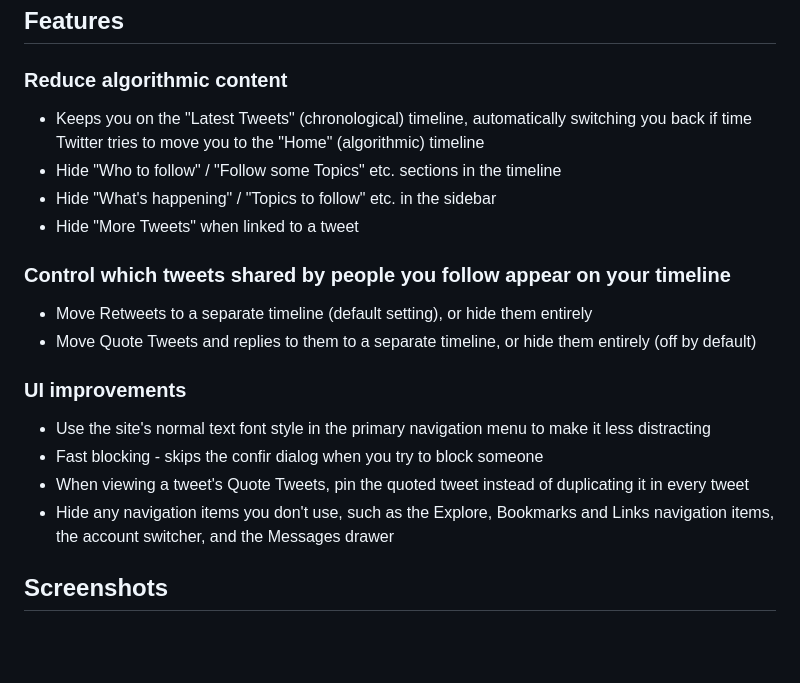
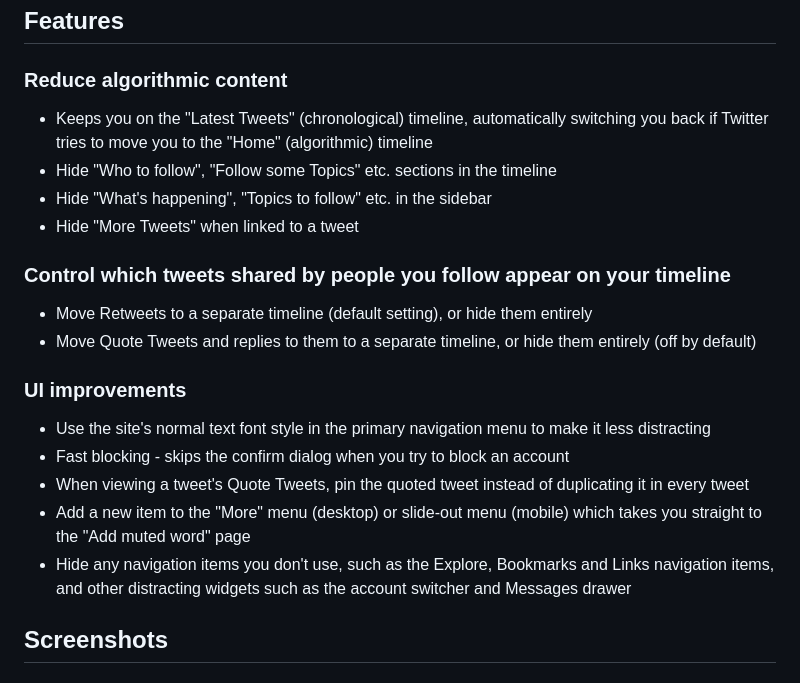
Before and after one commit to insin/control-panel-for-twitter, a Markdown page: README.md, the part around the change. Drawn GitHub-style; blank space fills up the shorter version.

```diff
--- a/README.md
+++ b/README.md
@@ -15,9 +15,9 @@
 
 ### Reduce algorithmic content
 
-- Keeps you on the "Latest Tweets" (chronological) timeline, automatically switching you back if time Twitter tries to move you to the "Home" (algorithmic) timeline
-- Hide "Who to follow" / "Follow some Topics" etc. sections in the timeline
-- Hide "What's happening" / "Topics to follow" etc. in the sidebar
+- Keeps you on the "Latest Tweets" (chronological) timeline, automatically switching you back if Twitter tries to move you to the "Home" (algorithmic) timeline
+- Hide "Who to follow", "Follow some Topics" etc. sections in the timeline
+- Hide "What's happening", "Topics to follow" etc. in the sidebar
 - Hide "More Tweets" when linked to a tweet
 
 ### Control which tweets shared by people you follow appear on your timeline
@@ -28,9 +28,10 @@
 ### UI improvements
 
 - Use the site's normal text font style in the primary navigation menu to make it less distracting
-- Fast blocking - skips the confir dialog when you try to block someone
+- Fast blocking - skips the confirm dialog when you try to block an account
 - When viewing a tweet's Quote Tweets, pin the quoted tweet instead of duplicating it in every tweet
-- Hide any navigation items you don't use, such as the Explore, Bookmarks and Links navigation items, the account switcher, and the Messages drawer
+- Add a new item to the "More" menu (desktop) or slide-out menu (mobile) which takes you straight to the "Add muted word" page
+- Hide any navigation items you don't use, such as the Explore, Bookmarks and Links navigation items, and other distracting widgets such as the account switcher and Messages drawer
 
 ## Screenshots
 
```
Also changed, not shown: CONTRIBUTING.md (+62 -3 lines), screenshots/firefox_android_quote_tweets.jpg (added), screenshots/firefox_android_search_nav.jpg (added), screenshots/firefox_android_settings.jpg (added), screenshots/firefox_android_shared_tweets.jpg (added), screenshots/firefox_android_timeline.jpg (added), screenshots/firefox_android_tweet.jpg (added), 7 other files.
